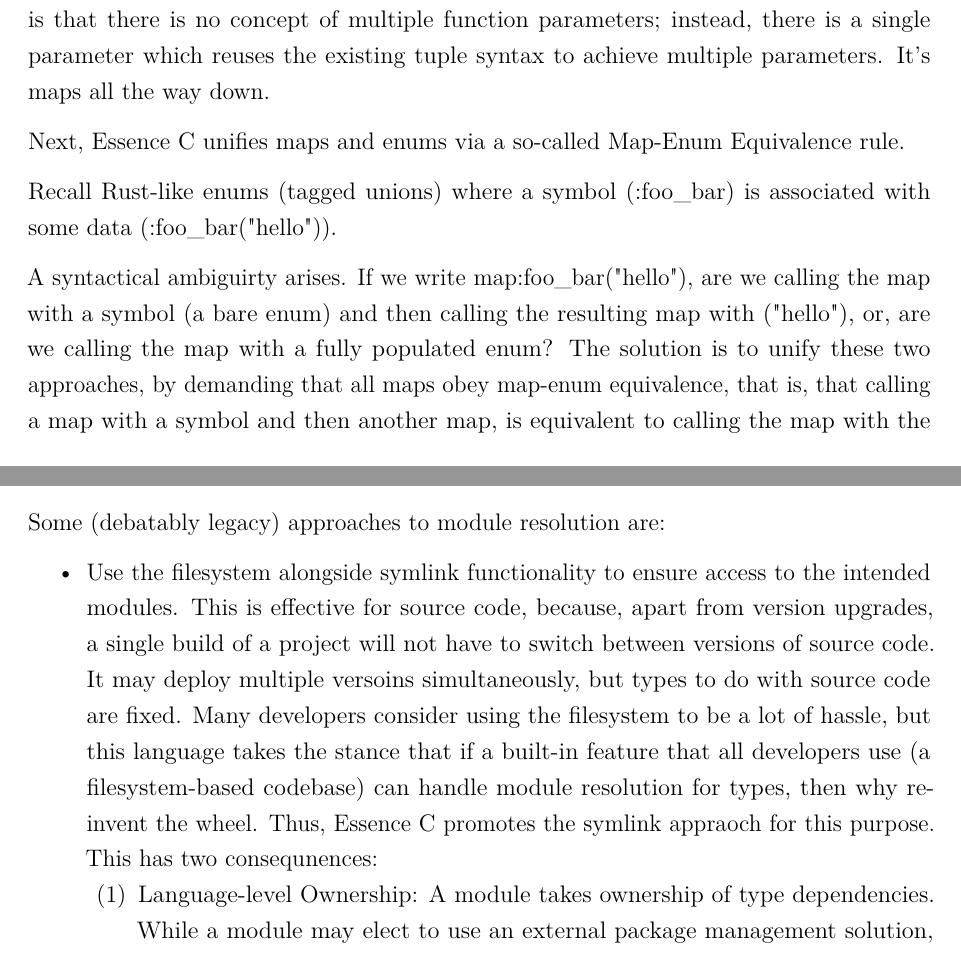
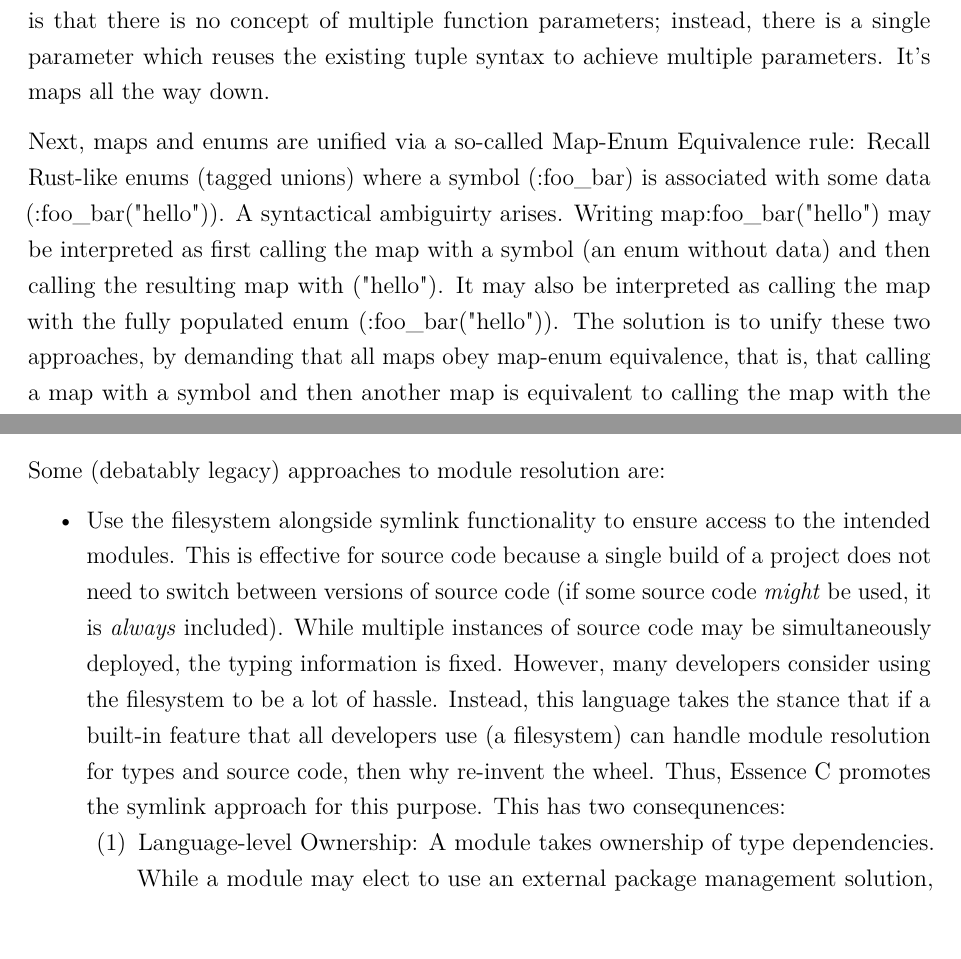
Before and after one commit to davidcallanan/mu-fyp, a LaTeX thesis (2603_final_report/report.tex): two parts of pages 18 and 21 of 37, joined at a grey line, cut so that both start at the same text. Compiled offline with pdfLaTeX.

Commit message:
wow finally fix

```diff
--- a/2603_final_report/report.tex
+++ b/2603_final_report/report.tex
@@ -372,11 +372,9 @@ In Essence C, there are no struct accessors like ``.first\_name''. Rather, a str
 
 In the same vein, tuples are implemented as syntactic sugar for maps, where positional syntax is translated into numeric symbol input. One notable outcome of this decision is that there is no concept of multiple function parameters; instead, there is a single parameter which reuses the existing tuple syntax to achieve multiple parameters. It's maps all the way down.
 
-Next, Essence C unifies maps and enums via a so-called Map-Enum Equivalence rule.
+Next, maps and enums are unified via a so-called Map-Enum Equivalence rule: Recall Rust-like enums (tagged unions) where a symbol (:foo\_bar) is associated with some data (:foo\_bar("hello")). A syntactical ambiguirty arises. Writing map:foo\_bar("hello") may be interpreted as first calling the map with a symbol (an enum without data) and then calling the resulting map with ("hello"). It may also be interpreted as calling the map with the fully populated enum (:foo\_bar("hello")). The solution is to unify these two approaches, by demanding that all maps obey map-enum equivalence, that is, that calling a map with a symbol and then another map is equivalent to calling the map with the fully populated enum. This bears partial resemblance with currying: Populated enums can now be understood as pre-curried symbols instead of an entirely distinct concept.
 
-Recall Rust-like enums (tagged unions) where a symbol (:foo\_bar) is associated with some data (:foo\_bar("hello")).
-
-A syntactical ambiguirty arises. If we write map:foo\_bar("hello"), are we calling the map with a symbol (a bare enum) and then calling the resulting map with ("hello"), or, are we calling the map with a fully populated enum? The solution is to unify these two approaches, by demanding that all maps obey map-enum equivalence, that is, that calling a map with a symbol and then another map, is equivalent to calling the map with the fully populated enum. This bears partial resemblance with currying. What's amazing now is that populated enums are really just pre-curried symbols. The vast majority of code written by the programmer now comes from maps and symbols.
+In summary, the vast majority of code written by the programmer now comes from maps and symbols!
 
 \subsection{Body-Map Unification}
 
@@ -448,10 +446,10 @@ More details on this pattern can be gathered from my article on \textbf{\href{ht
 Some (debatably legacy) approaches to module resolution are:
 
 \begin{itemize}
-\item Use the filesystem alongside symlink functionality to ensure access to the intended modules. This is effective for source code, because, apart from version upgrades, a single build of a project will not have to switch between versions of source code. It may deploy multiple versoins simultaneously, but types to do with source code are fixed. Many developers consider using the filesystem to be a lot of hassle, but this language takes the stance that if a built-in feature that all developers use (a filesystem-based codebase) can handle module resolution for types, then why re-invent the wheel. Thus, Essence C promotes the symlink appraoch for this purpose. This has two consequnences:
+\item Use the filesystem alongside symlink functionality to ensure access to the intended modules. This is effective for source code because a single build of a project does not need to switch between versions of source code (if some source code \textit{might} be used, it is \textit{always} included). While multiple instances of source code may be simultaneously deployed, the typing information is fixed. However, many developers consider using the filesystem to be a lot of hassle. Instead, this language takes the stance that if a built-in feature that all developers use (a filesystem) can handle module resolution for types and source code, then why re-invent the wheel. Thus, Essence C promotes the symlink approach for this purpose. This has two consequnences:
 \begin{enumerate}
   \item Language-level Ownership: A module takes ownership of type dependencies. While a module may elect to use an external package management solution, symlinks, etc. to resolve the interfaces, by the time the dependencies reach the compiler, the compiler treats the interface as under the ownership of that module. This is favourable to those who follow the dependency inversion principle, but may feel foreign to those who delegate type ownership to external systems.
-  \item Monorepos or "Physical" Ownership: Those who like to use monorepos, or like to own their dependencies physically (that is, not just within the language, but as a business, as a larger business function or princoiple), they will have no trouble choosing to bake copies of dependencies into their repo. This is a huge reason that many developers (including myself) switched over to the ``pnpm'' package manager for JavaScript projects.
+  \item Monorepos or ``Physical'' Ownership: Those who like to use monorepos or like to own their dependencies physically (that is, not just within the language, but as a non-functional business rule), will have no trouble baking copies of dependencies into their repo. This is a huge reason why many developers (including myself) switched over to the ``pnpm'' package manager for JavaScript projects.
 \end{enumerate}
 \item Paths: Compare the common use of paths to the Plan 9 operating system. Using paths is arguably messy as it is easy to pollute the global namespace.
 \end{itemize}
```
Also changed, not shown: 2603_final_report/report.pdf, 2603_final_report/report.tex (2 more changed lines), 2 other files.
